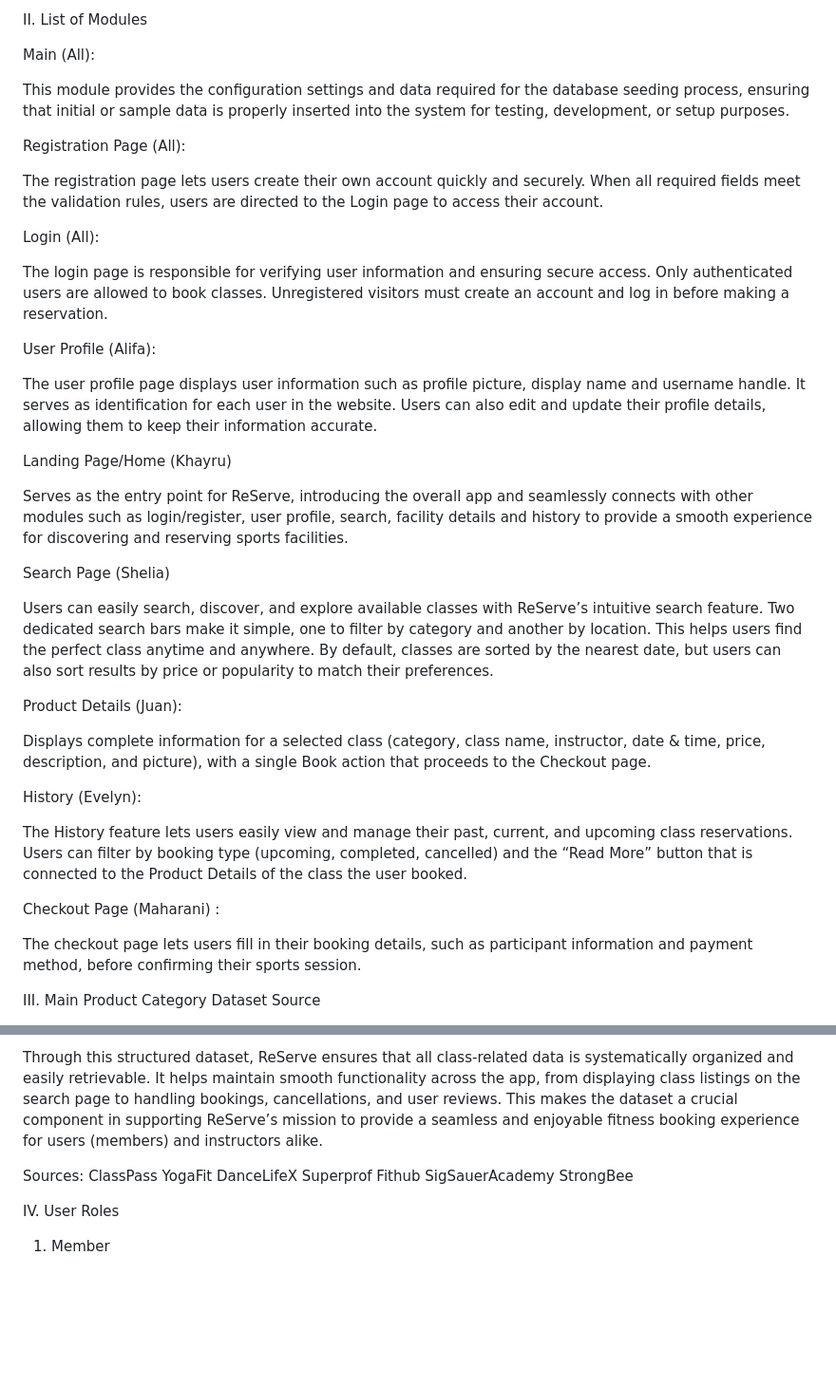
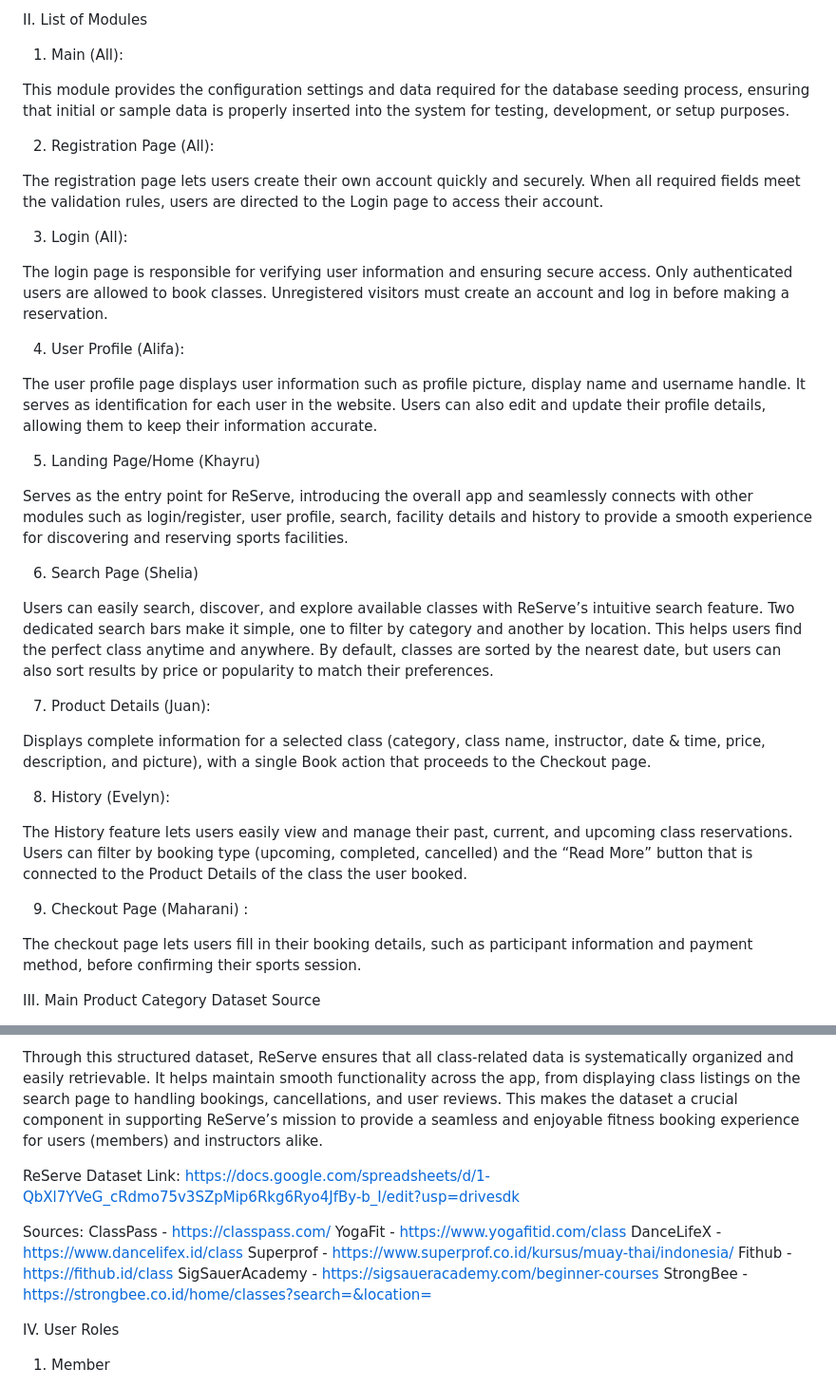
Before and after one commit to ReServe-Project/ReServe, a Markdown page: readme.md, 2 parts joined by grey strips. Shown at 95% size. Rendered like a GitHub page; blank space fills up the shorter version.

```diff
--- a/readme.md
+++ b/readme.md
@@ -18,47 +18,47 @@ Ultimately, ReServe connects people with the classes they love, making fitness m
 
 II. List of Modules
 
-Main (All):
+1. Main (All):
 
 This module provides the configuration settings and data required for the database seeding process, ensuring that initial or sample data is properly inserted into the system for testing, development, or setup purposes.
 
 
-Registration Page (All):
+2. Registration Page (All):
 
 The registration page lets users create their own account quickly and securely. When all required fields meet the validation rules, users are directed to the Login page to access their account.
 
 
-Login (All):
+3. Login (All):
 
 The login page is responsible for verifying user information and ensuring secure access. Only authenticated users are allowed to book classes. Unregistered visitors must create an account and log in before making a reservation.
 
 
-User Profile (Alifa):
+4. User Profile (Alifa):
 
 The user profile page displays user information such as profile picture, display name and username handle. It serves as identification for each user in the website. Users can also edit and update their profile details, allowing them to keep their information accurate.
 
 
-Landing Page/Home (Khayru)
+5. Landing Page/Home (Khayru)
 
 Serves as the entry point for ReServe, introducing the overall app and seamlessly connects with other modules such as login/register, user profile, search, facility details and history to provide a smooth experience for discovering and reserving sports facilities.
 
 
-Search Page (Shelia)
+6. Search Page (Shelia)
 
 Users can easily search, discover, and explore available classes with ReServe’s intuitive search feature. Two dedicated search bars make it simple, one to filter by category and another by location. This helps users find the perfect class anytime and anywhere. By default, classes are sorted by the nearest date, but users can also sort results by price or popularity to match their preferences.
 
 
-Product Details (Juan):
+7. Product Details (Juan):
 
 Displays complete information for a selected class (category, class name, instructor, date & time, price, description, and picture), with a single Book action that proceeds to the Checkout page.
 
 
-History (Evelyn):
+8. History (Evelyn):
 
 The History feature lets users easily view and manage their past, current, and upcoming class reservations. Users can filter by booking type (upcoming, completed, cancelled) and the “Read More” button that is connected to the Product Details of the class the user booked.
 
 
-Checkout Page (Maharani) :
+9. Checkout Page (Maharani) :
 
 The checkout page lets users fill in their booking details, such as participant information and payment method, before confirming their sports session.
 
@@ -77,14 +77,17 @@ The dataset includes several popular class categories offered through ReServe. T
 
 Through this structured dataset, ReServe ensures that all class-related data is systematically organized and easily retrievable. It helps maintain smooth functionality across the app, from displaying class listings on the search page to handling bookings, cancellations, and user reviews. This makes the dataset a crucial component in supporting ReServe’s mission to provide a seamless and enjoyable fitness booking experience for users (members) and instructors alike.
 
+ReServe Dataset Link:
+https://docs.google.com/spreadsheets/d/1-QbXl7YVeG_cRdmo75v3SZpMip6Rkg6Ryo4JfBy-b_I/edit?usp=drivesdk
+
 Sources:
-ClassPass
-YogaFit
-DanceLifeX
-Superprof
-Fithub
-SigSauerAcademy
-StrongBee
+ClassPass - https://classpass.com/
+YogaFit - https://www.yogafitid.com/class
+DanceLifeX - https://www.dancelifex.id/class
+Superprof - https://www.superprof.co.id/kursus/muay-thai/indonesia/
+Fithub - https://fithub.id/class
+SigSauerAcademy - https://sigsaueracademy.com/beginner-courses
+StrongBee - https://strongbee.co.id/home/classes?search=&location=
 
 
 IV. User Roles
```
